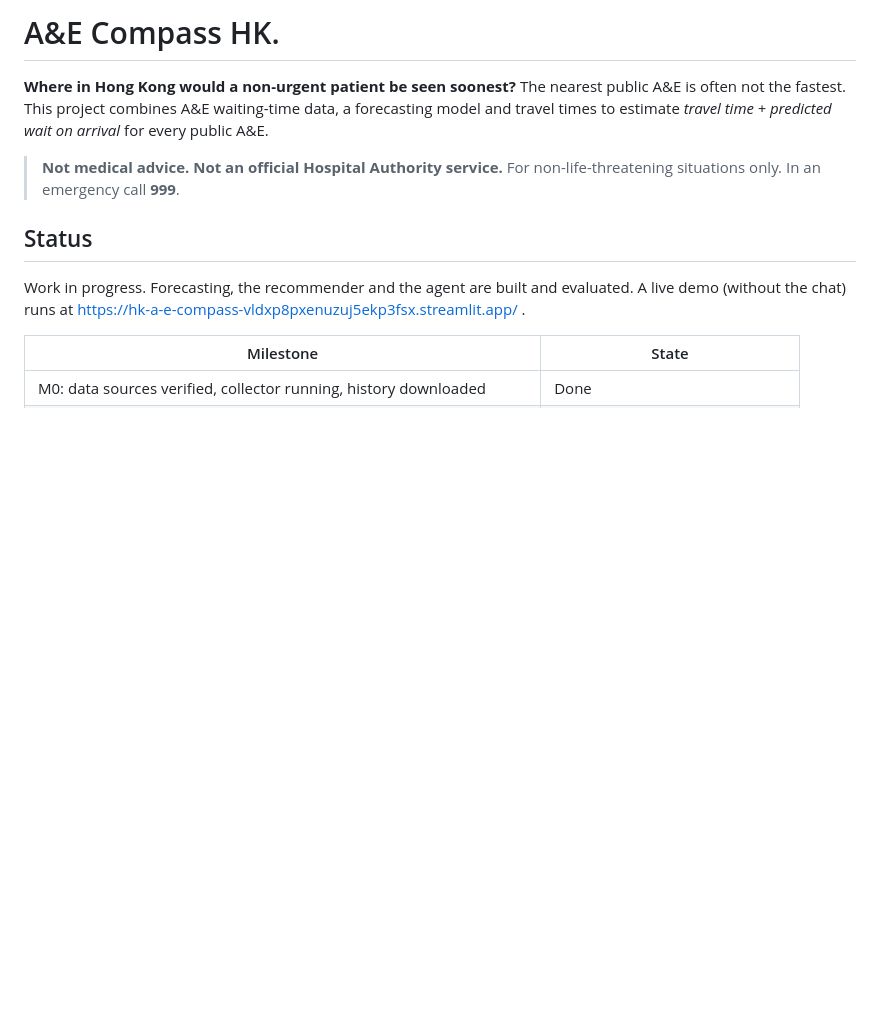
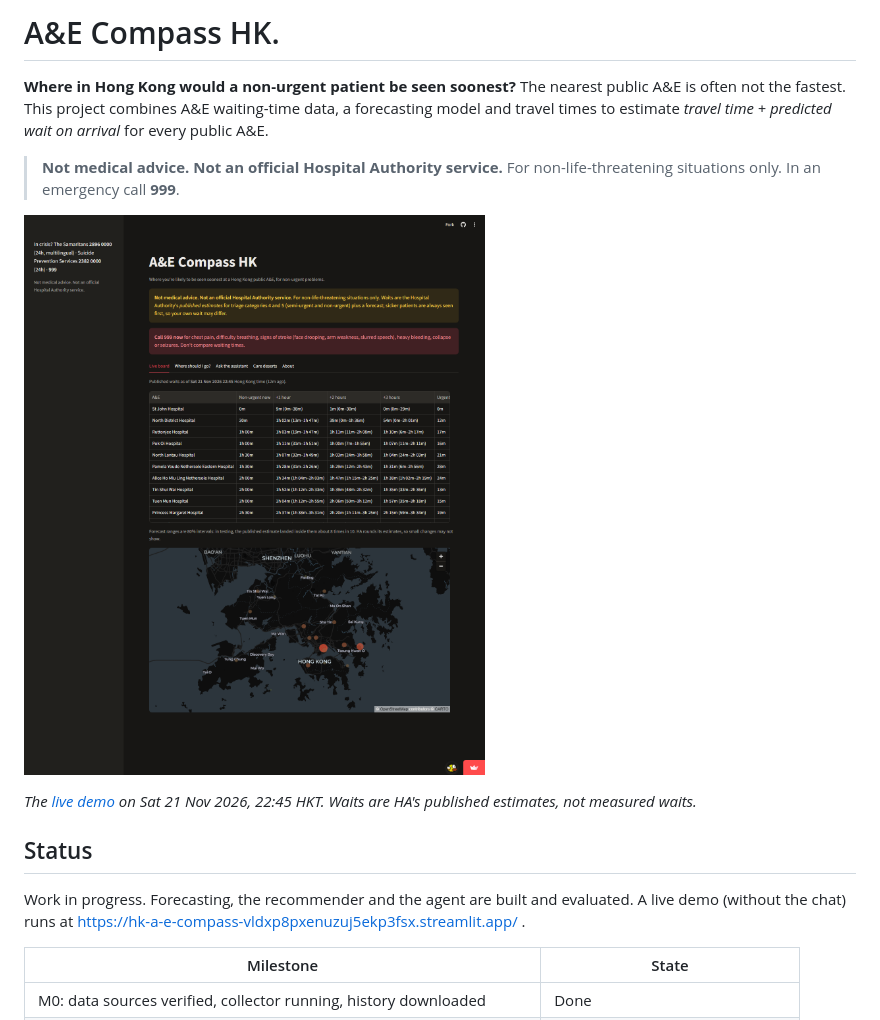
Before and after one commit to ChTej00/HK-A-E-Compass, a Markdown page: README.md, the part around the change. Rendered like a GitHub page; pictures changed too: docs/img/live_board.png (added); blank space fills up the shorter version.

Commit message:
Official Chinese hospital names in tool results; address lookup retries dropped connections; workflows on Node 24 actions; README screenshot

```diff
--- a/README.md
+++ b/README.md
@@ -6,6 +6,10 @@ fastest. This project combines A&E waiting-time data, a forecasting model and tr
 
 > **Not medical advice. Not an official Hospital Authority service.** For non-life-threatening situations only.
 > In an emergency call **999**.
+
+![The live board: published non-urgent waits now and forecast for the next three hours at every public A&E, with 80% ranges, and a map](docs/img/live_board.png)
+
+*The [live demo](https://hk-a-e-compass-vldxp8pxenuzuj5ekp3fsx.streamlit.app/) on Sat 21 Nov 2026, 22:45 HKT. Waits are HA's published estimates, not measured waits.*
 
 ## Status
 
```
Also changed, not shown: 9 other files.
